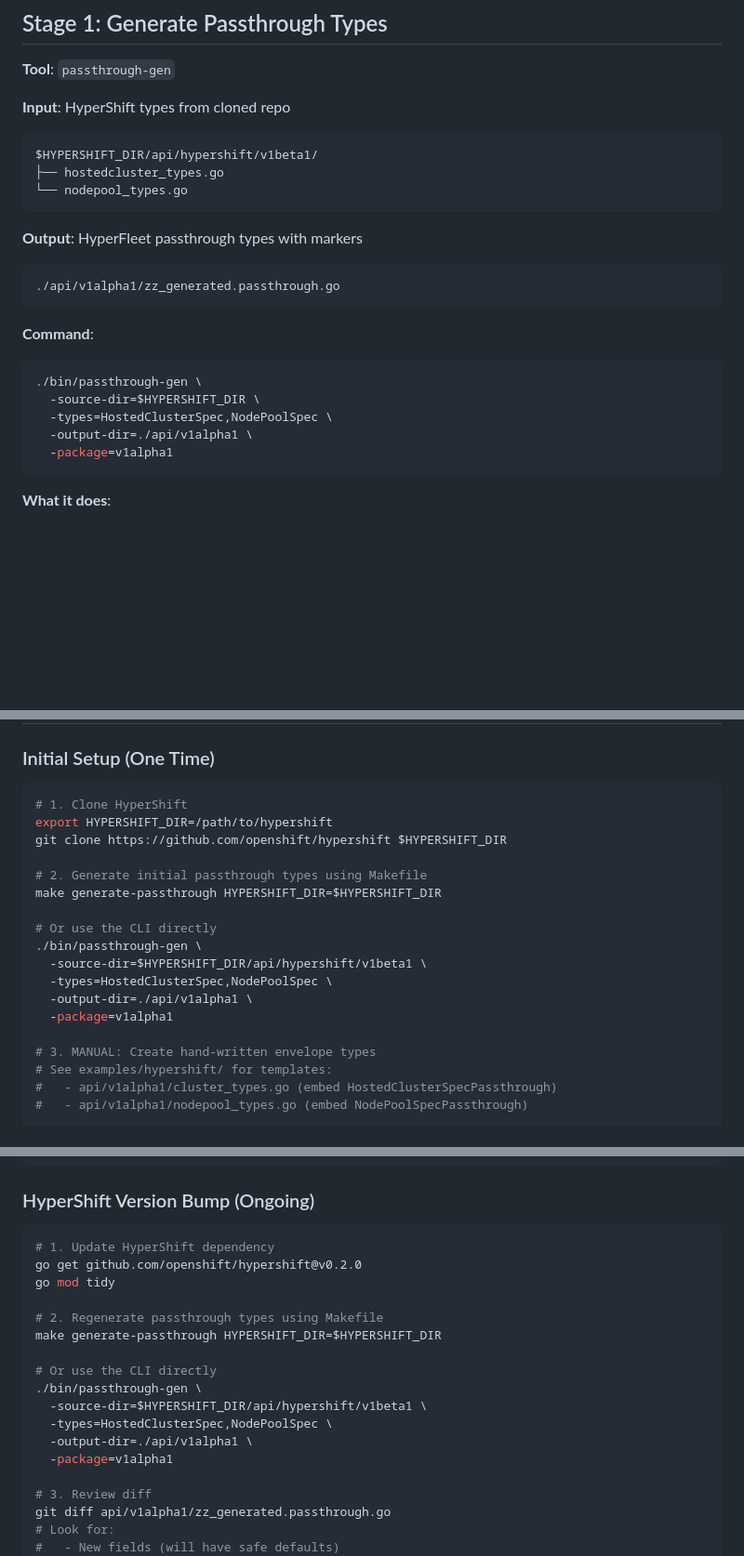
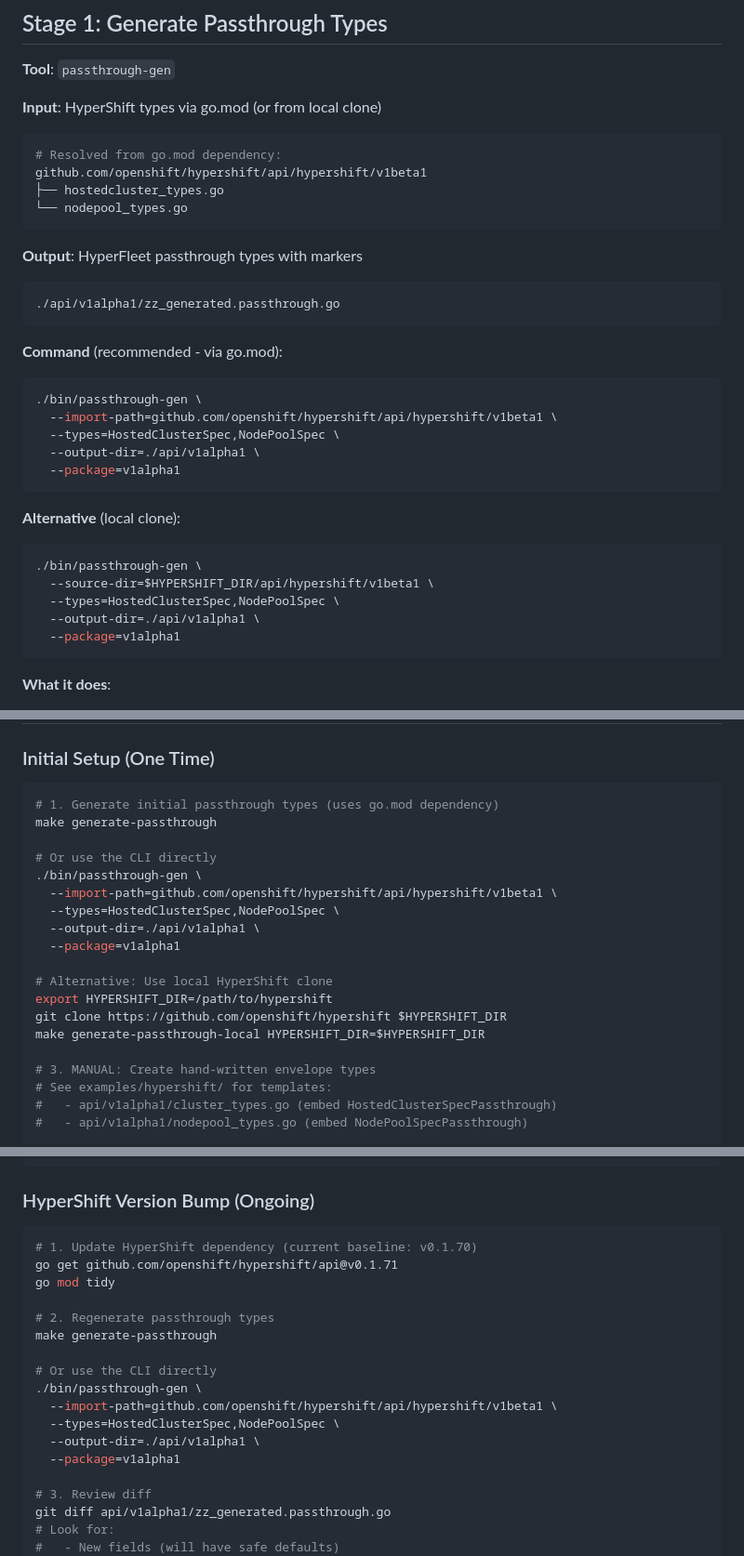
Before and after one commit to cdoan1/hyperfleet-api-codegen, a Markdown page: docs/workflow.md, 3 parts joined by grey strips. Shown at 93% size. Rendered like a GitHub page; blank space fills up the shorter version.

````diff
--- a/docs/workflow.md
+++ b/docs/workflow.md
@@ -13,9 +13,10 @@ HyperShift CRDs → HyperFleet CRDs → OpenAPI + Field Registry
 
 **Tool**: `passthrough-gen`
 
-**Input**: HyperShift types from cloned repo
+**Input**: HyperShift types via go.mod (or from local clone)
 ```bash
-$HYPERSHIFT_DIR/api/hypershift/v1beta1/
+# Resolved from go.mod dependency:
+github.com/openshift/hypershift/api/hypershift/v1beta1
 ├── hostedcluster_types.go
 └── nodepool_types.go
 ```
@@ -25,13 +26,22 @@ $HYPERSHIFT_DIR/api/hypershift/v1beta1/
 ./api/v1alpha1/zz_generated.passthrough.go
 ```
 
-**Command**:
+**Command** (recommended - via go.mod):
 ```bash
 ./bin/passthrough-gen \
-  -source-dir=$HYPERSHIFT_DIR \
-  -types=HostedClusterSpec,NodePoolSpec \
-  -output-dir=./api/v1alpha1 \
-  -package=v1alpha1
+  --import-path=github.com/openshift/hypershift/api/hypershift/v1beta1 \
+  --types=HostedClusterSpec,NodePoolSpec \
+  --output-dir=./api/v1alpha1 \
+  --package=v1alpha1
+```
+
+**Alternative** (local clone):
+```bash
+./bin/passthrough-gen \
+  --source-dir=$HYPERSHIFT_DIR/api/hypershift/v1beta1 \
+  --types=HostedClusterSpec,NodePoolSpec \
+  --output-dir=./api/v1alpha1 \
+  --package=v1alpha1
 ```
 
 **What it does**:
@@ -154,19 +164,20 @@ var FieldRegistry = map[string]FieldMeta{
 
 ### Initial Setup (One Time)
 ```bash
-# 1. Clone HyperShift
-export HYPERSHIFT_DIR=/path/to/hypershift
-git clone https://github.com/openshift/hypershift $HYPERSHIFT_DIR
-
-# 2. Generate initial passthrough types using Makefile
-make generate-passthrough HYPERSHIFT_DIR=$HYPERSHIFT_DIR
+# 1. Generate initial passthrough types (uses go.mod dependency)
+make generate-passthrough
 
 # Or use the CLI directly
 ./bin/passthrough-gen \
-  -source-dir=$HYPERSHIFT_DIR/api/hypershift/v1beta1 \
-  -types=HostedClusterSpec,NodePoolSpec \
-  -output-dir=./api/v1alpha1 \
-  -package=v1alpha1
+  --import-path=github.com/openshift/hypershift/api/hypershift/v1beta1 \
+  --types=HostedClusterSpec,NodePoolSpec \
+  --output-dir=./api/v1alpha1 \
+  --package=v1alpha1
+
+# Alternative: Use local HyperShift clone
+export HYPERSHIFT_DIR=/path/to/hypershift
+git clone https://github.com/openshift/hypershift $HYPERSHIFT_DIR
+make generate-passthrough-local HYPERSHIFT_DIR=$HYPERSHIFT_DIR
 
 # 3. MANUAL: Create hand-written envelope types
 # See examples/hypershift/ for templates:
@@ -186,19 +197,19 @@ make generate-openapi
 
 ### HyperShift Version Bump (Ongoing)
 ```bash
-# 1. Update HyperShift dependency
-go get github.com/openshift/hypershift@v0.2.0
+# 1. Update HyperShift dependency (current baseline: v0.1.70)
+go get github.com/openshift/hypershift/api@v0.1.71
 go mod tidy
 
-# 2. Regenerate passthrough types using Makefile
-make generate-passthrough HYPERSHIFT_DIR=$HYPERSHIFT_DIR
+# 2. Regenerate passthrough types
+make generate-passthrough
 
 # Or use the CLI directly
 ./bin/passthrough-gen \
-  -source-dir=$HYPERSHIFT_DIR/api/hypershift/v1beta1 \
-  -types=HostedClusterSpec,NodePoolSpec \
-  -output-dir=./api/v1alpha1 \
-  -package=v1alpha1
+  --import-path=github.com/openshift/hypershift/api/hypershift/v1beta1 \
+  --types=HostedClusterSpec,NodePoolSpec \
+  --output-dir=./api/v1alpha1 \
+  --package=v1alpha1
 
 # 3. Review diff
 git diff api/v1alpha1/zz_generated.passthrough.go
````
Also changed, not shown: other parts of docs/workflow.md (+29 -23 lines), README.md (+14 -14 lines), examples/README.md (+5 -5 lines).
